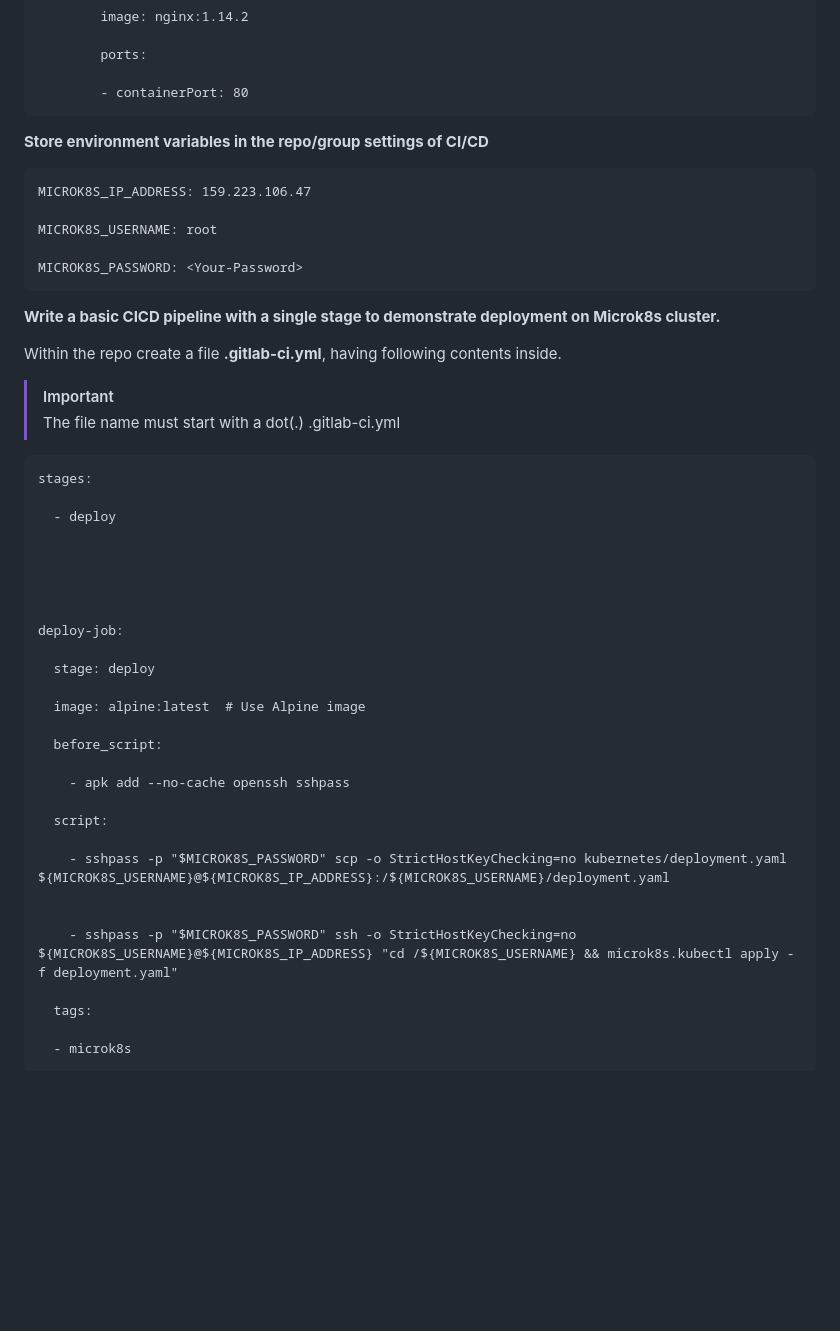
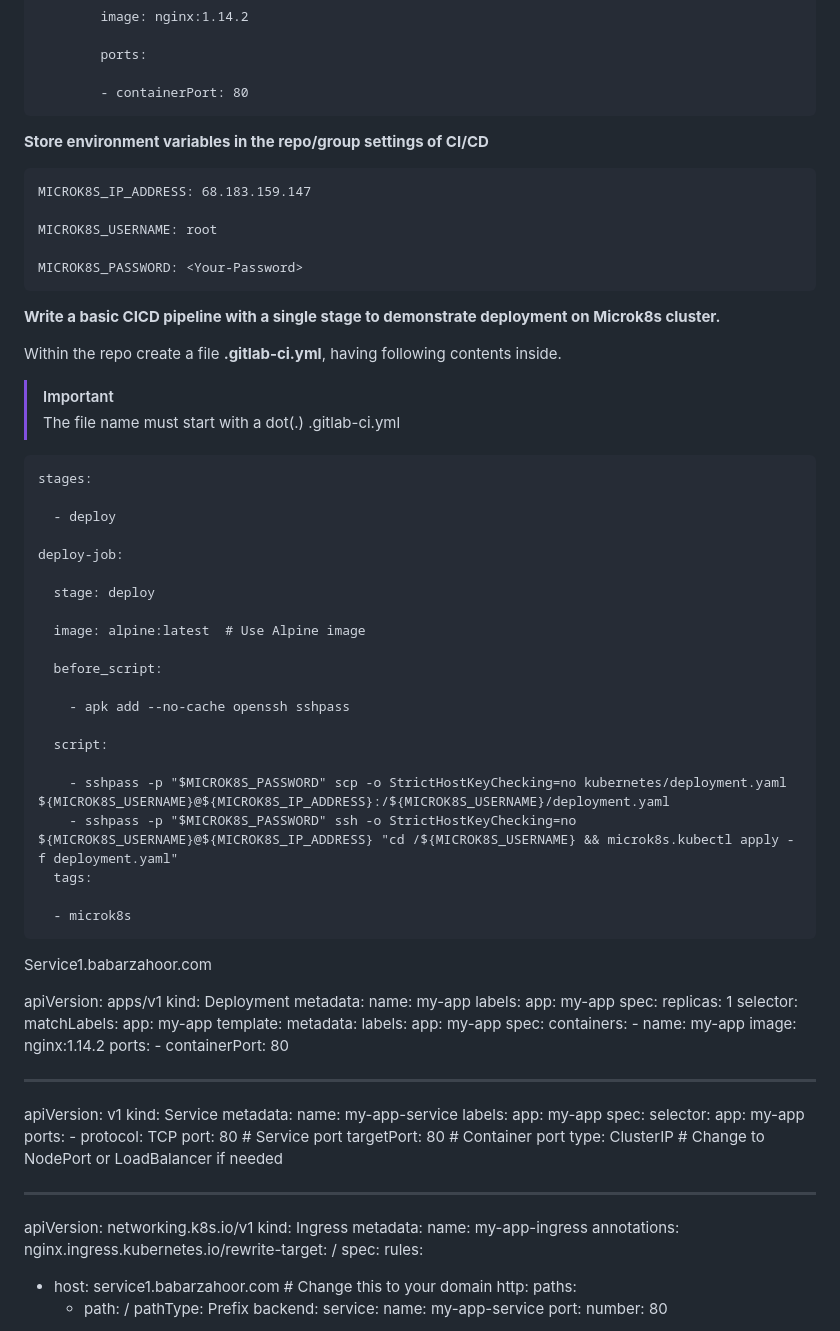
Before and after one commit to TameemZahid/project1, a Markdown page: MicroK8s-Integration-with-Gitlab.md, the part around one of its changes. Rendered like a GitHub page; blank space fills up the shorter version.

````diff
--- a/MicroK8s-Integration-with-Gitlab.md
+++ b/MicroK8s-Integration-with-Gitlab.md
@@ -175,19 +172,15 @@ spec:
 ```
 
 
-
-
-
 **Store environment variables in the repo/group settings of CI/CD**
 
 ```
-MICROK8S_IP_ADDRESS: 159.223.106.47
+MICROK8S_IP_ADDRESS: 68.183.159.147
 
 MICROK8S_USERNAME: root
 
 MICROK8S_PASSWORD: <Your-Password>
 ```
-
 
 **Write a basic CICD pipeline with a single stage to demonstrate deployment on Microk8s cluster.**
 
@@ -203,10 +196,6 @@ stages:
 
   - deploy
 
-
-
-
-
 deploy-job:
 
   stage: deploy
@@ -220,11 +209,74 @@ deploy-job:
   script:
 
     - sshpass -p "$MICROK8S_PASSWORD" scp -o StrictHostKeyChecking=no kubernetes/deployment.yaml ${MICROK8S_USERNAME}@${MICROK8S_IP_ADDRESS}:/${MICROK8S_USERNAME}/deployment.yaml
-
-
     - sshpass -p "$MICROK8S_PASSWORD" ssh -o StrictHostKeyChecking=no ${MICROK8S_USERNAME}@${MICROK8S_IP_ADDRESS} "cd /${MICROK8S_USERNAME} && microk8s.kubectl apply -f deployment.yaml"
-
   tags:
 
   - microk8s
 ```
+
+Service1.babarzahoor.com
+
+apiVersion: apps/v1
+kind: Deployment
+metadata:
+  name: my-app
+  labels:
+    app: my-app
+spec:
+  replicas: 1
+  selector:
+    matchLabels:
+      app: my-app
+  template:
+    metadata:
+      labels:
+        app: my-app
+    spec:
+      containers:
+      - name: my-app
+        image: nginx:1.14.2
+        ports:
+        - containerPort: 80
+
+---
+
+
+apiVersion: v1
+kind: Service
+metadata:
+  name: my-app-service
+  labels:
+    app: my-app
+spec:
+  selector:
+    app: my-app
+  ports:
+    - protocol: TCP
+      port: 80  # Service port
+      targetPort: 80  # Container port
+  type: ClusterIP  # Change to NodePort or LoadBalancer if needed
+
+---
+
+
+apiVersion: networking.k8s.io/v1
+kind: Ingress
+metadata:
+  name: my-app-ingress
+  annotations:
+    nginx.ingress.kubernetes.io/rewrite-target: /
+spec:
+  rules:
+  - host: service1.babarzahoor.com  # Change this to your domain
+    http:
+      paths:
+      - path: /
+        pathType: Prefix
+        backend:
+          service:
+            name: my-app-service
+            port:
+              number: 80
+
+
````
Also changed, not shown: other parts of MicroK8s-Integration-with-Gitlab.md (+136 -3 lines).
